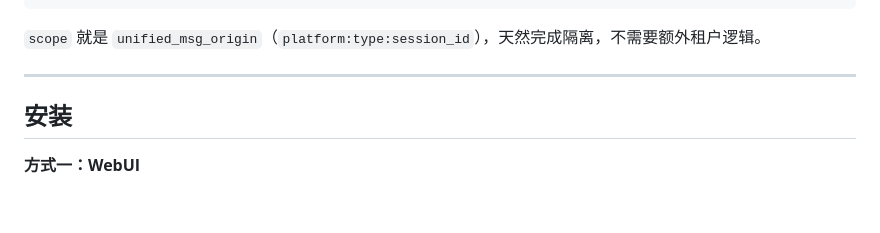
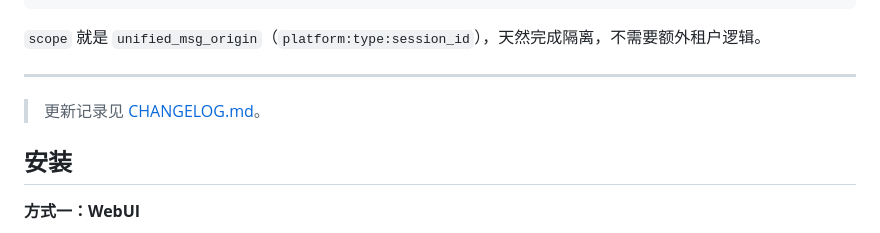
Before and after one commit to 1244p/astrbot_plugin_memory_evo, a Markdown page: README.md, the part around the change. GitHub-like rendering; blank space fills up the shorter version.

```diff
--- a/README.md
+++ b/README.md
@@ -175,6 +175,8 @@ persona_log(id, scope, traits JSON, reason, created_at)
 `scope` 就是 `unified_msg_origin`（`platform:type:session_id`），天然完成隔离，不需要额外租户逻辑。
 
 ---
+
+> 更新记录见 [CHANGELOG.md](CHANGELOG.md)。
 
 ## 安装
 
```
Also changed, not shown: CHANGELOG.md (added, +103 -0 lines).
